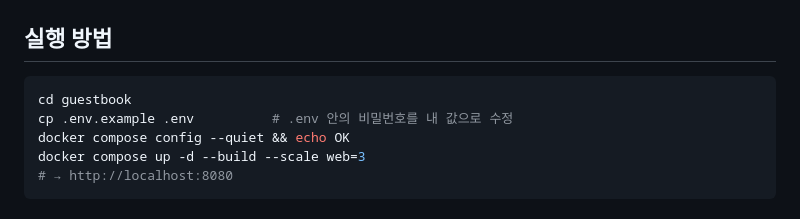
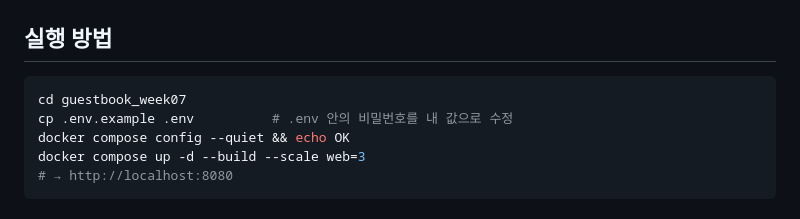
Before and after one commit to littleneogul/DevOps, a Markdown page: week07/README.md, the part around the change. GitHub-like rendering.

````diff
--- a/week07/README.md
+++ b/week07/README.md
@@ -20,7 +20,7 @@
 
 ## 실행 방법
 ```bash
-cd guestbook
+cd guestbook_week07
 cp .env.example .env          # .env 안의 비밀번호를 내 값으로 수정
 docker compose config --quiet && echo OK
 docker compose up -d --build --scale web=3
````
